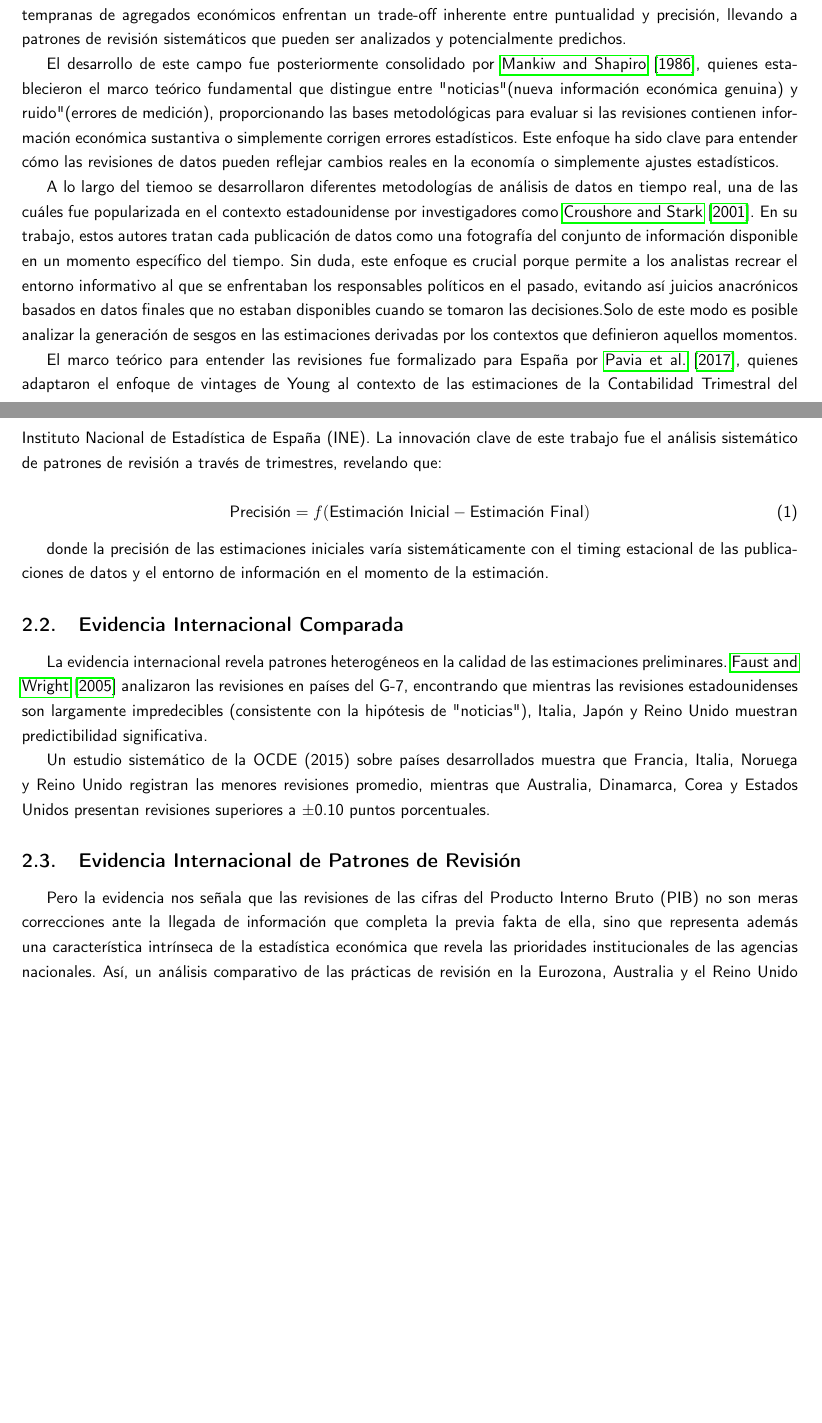
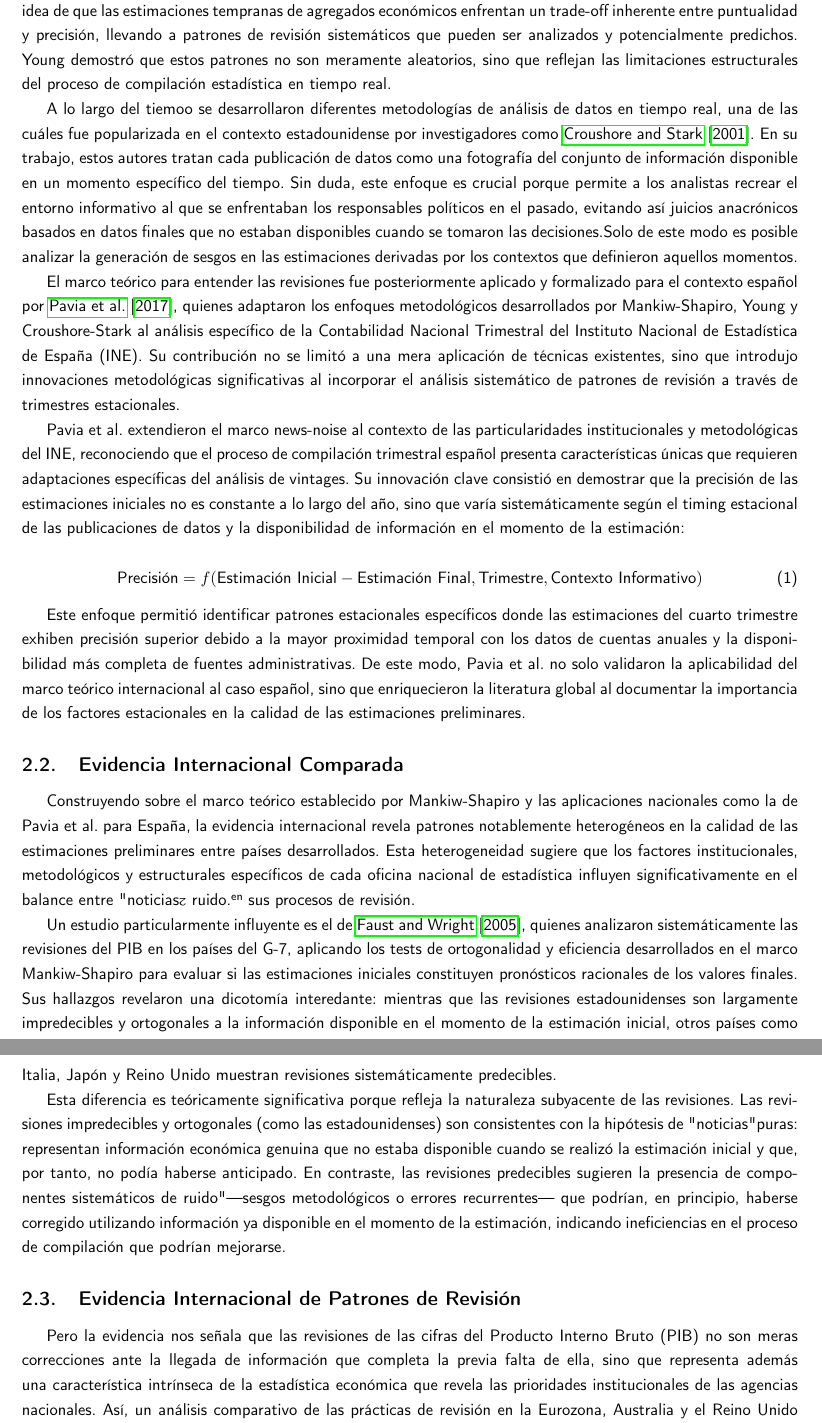
Before and after one commit to mhidper/entropia, a LaTeX paper (replica_pavia_2018/tex/paper_replicacion_pavia.tex): two parts of pages 2 and 3 of 23 before the commit and two parts of pages 3 and 4 of 24 after it, joined at a grey line, cut so that both start at the same text, the shorter picture padded with empty space. Compiled offline with pdfLaTeX.

Commit message:
Actualizar paper_replicacion_pavia.tex

```diff
--- a/replica_pavia_2018/tex/paper_replicacion_pavia.tex
+++ b/replica_pavia_2018/tex/paper_replicacion_pavia.tex
@@ -77,29 +77,38 @@ Nuestra replicación confirma la robustez de los hallazgos originales mientras q
 
 \subsection{Literatura sobre Revisiones de Cuentas Nacionales}
 
-El análisis de revisiones de cuentas nacionales tiene una rica tradición académica que se remonta a \citet{young1993}. Es desde este momento cuando ya se señala que una de las cuestiones fundamentales es que las estimaciones tempranas de agregados económicos enfrentan un trade-off inherente entre puntualidad y precisión, llevando a patrones de revisión sistemáticos que pueden ser analizados y potencialmente predichos.
+El análisis de revisiones de cuentas nacionales tiene una rica tradición académica que se remonta a los trabajos pioneros de \citet{mankiw1986}, quienes revolucionaron la comprensión de las revisiones estadísticas al plantearse por qué las agencias estadísticas revisan sus estimaciones iniciales. Su contribución seminal estableció que las revisiones de datos no son simplemente correcciones técnicas menores, sino que pueden contener información económica sustantiva sobre el estado real de la economía.
 
-El desarrollo de este campo fue posteriormente consolidado por \citet{mankiw1986}, quienes establecieron el marco teórico fundamental que distingue entre "noticias" (nueva información económica genuina) y "ruido" (errores de medición), proporcionando las bases metodológicas para evaluar si las revisiones contienen información económica sustantiva o simplemente corrigen errores estadísticos. Este enfoque ha sido clave para entender cómo las revisiones de datos pueden reflejar cambios reales en la economía o simplemente ajustes estadísticos.
+Mankiw y Shapiro formalizaron una distinción conceptual que se convertiría en el pilar teórico del campo: la descomposición de las revisiones entre "noticias" (news) y "ruido" (noise). Las "noticias" representan nueva información económica genuina que no estaba disponible en el momento de la estimación inicial, reflejando cambios reales en la actividad económica que solo pueden ser medidos con el paso del tiempo. Por el contrario, el "ruido" corresponde a errores de medición o deficiencias en los métodos de estimación que podrían, en principio, haberse evitado con mejores técnicas estadísticas. Esta distinción es crucial porque implica que las revisiones tipo "noticias" son inherentemente inevitables y estadísticamente eficientes, mientras que las revisiones tipo "ruido" sugieren ineficiencias en el proceso de estimación que podrían corregirse.
+
+El marco metodológico desarrollado por estos autores proporcionó las herramientas econométricas necesarias para distinguir empíricamente entre ambos tipos de revisiones, estableciendo tests de ortogonalidad y eficiencia que siguen siendo el estándar en la literatura contemporánea. Su enfoque no solo transformó la percepción académica sobre las revisiones estadísticas, sino que también proporcionó un marco normativo para evaluar la calidad de las prácticas de las oficinas nacionales de estadística.
+
+El desarrollo posterior de este campo fue consolidado por \citet{young1993}, quien desarrolló sistemáticamente la idea de que las estimaciones tempranas de agregados económicos enfrentan un trade-off inherente entre puntualidad y precisión, llevando a patrones de revisión sistemáticos que pueden ser analizados y potencialmente predichos. Young demostró que estos patrones no son meramente aleatorios, sino que reflejan las limitaciones estructurales del proceso de compilación estadística en tiempo real.
 
 A lo largo del tiemoo se desarrollaron diferentes metodologías de análisis de datos en tiempo real, una de las cuáles fue popularizada en el contexto estadounidense por investigadores como \citet{croushore2001}. En su trabajo, estos autores tratan cada publicación de datos como una fotografía del conjunto de información disponible en un momento específico del tiempo. Sin duda, este enfoque es crucial porque permite a los analistas recrear el entorno informativo al que se enfrentaban los responsables políticos en el pasado, evitando así juicios anacrónicos basados en datos finales que no estaban disponibles cuando se tomaron las decisiones.Solo de este modo es posible analizar la generación de sesgos en las estimaciones derivadas por los contextos que definieron aquellos momentos.
 
-El marco teórico para entender las revisiones fue formalizado para España por \citet{pavia2017}, quienes adaptaron el enfoque de vintages de Young al contexto de las estimaciones de la Contabilidad Trimestral del Instituto Nacional de Estadística de España (INE). La innovación clave de este trabajo fue el análisis sistemático de patrones de revisión a través de trimestres, revelando que:
+El marco teórico para entender las revisiones fue posteriormente aplicado y formalizado para el contexto español por \citet{pavia2017}, quienes adaptaron los enfoques metodológicos desarrollados por Mankiw-Shapiro, Young y Croushore-Stark al análisis específico de la Contabilidad Nacional Trimestral del Instituto Nacional de Estadística de España (INE). Su contribución no se limitó a una mera aplicación de técnicas existentes, sino que introdujo innovaciones metodológicas significativas al incorporar el análisis sistemático de patrones de revisión a través de trimestres estacionales.
+
+Pavia et al. extendieron el marco news-noise al contexto de las particularidades institucionales y metodológicas del INE, reconociendo que el proceso de compilación trimestral español presenta características únicas que requieren adaptaciones específicas del análisis de vintages. Su innovación clave consistió en demostrar que la precisión de las estimaciones iniciales no es constante a lo largo del año, sino que varía sistemáticamente según el timing estacional de las publicaciones de datos y la disponibilidad de información en el momento de la estimación:
 
 \begin{equation}
-\text{Precisión} = f(\text{Estimación Inicial} - \text{Estimación Final})
+\text{Precisión} = f(\text{Estimación Inicial} - \text{Estimación Final}, \text{Trimestre}, \text{Contexto Informativo})
 \end{equation}
 
-donde la precisión de las estimaciones iniciales varía sistemáticamente con el timing estacional de las publicaciones de datos y el entorno de información en el momento de la estimación.
+Este enfoque permitió identificar patrones estacionales específicos donde las estimaciones del cuarto trimestre exhiben precisión superior debido a la mayor proximidad temporal con los datos de cuentas anuales y la disponibilidad más completa de fuentes administrativas. De este modo, Pavia et al. no solo validaron la aplicabilidad del marco teórico internacional al caso español, sino que enriquecieron la literatura global al documentar la importancia de los factores estacionales en la calidad de las estimaciones preliminares.
+
 
 \subsection{Evidencia Internacional Comparada}
 
-La evidencia internacional revela patrones heterogéneos en la calidad de las estimaciones preliminares. \citet{faust2005} analizaron las revisiones en países del G-7, encontrando que mientras las revisiones estadounidenses son largamente impredecibles (consistente con la hipótesis de "noticias"), Italia, Japón y Reino Unido muestran predictibilidad significativa.
+Construyendo sobre el marco teórico establecido por Mankiw-Shapiro y las aplicaciones nacionales como la de Pavia et al. para España, la evidencia internacional revela patrones notablemente heterogéneos en la calidad de las estimaciones preliminares entre países desarrollados. Esta heterogeneidad sugiere que los factores institucionales, metodológicos y estructurales específicos de cada oficina nacional de estadística influyen significativamente en el balance entre "noticias" y "ruido" en sus procesos de revisión.
 
-Un estudio sistemático de la OCDE (2015) sobre países desarrollados muestra que Francia, Italia, Noruega y Reino Unido registran las menores revisiones promedio, mientras que Australia, Dinamarca, Corea y Estados Unidos presentan revisiones superiores a ±0.10 puntos porcentuales.
+Un estudio particularmente influyente es el de \citet{faust2005}, quienes analizaron sistemáticamente las revisiones del PIB en los países del G-7, aplicando los tests de ortogonalidad y eficiencia desarrollados en el marco Mankiw-Shapiro para evaluar si las estimaciones iniciales constituyen pronósticos racionales de los valores finales. Sus hallazgos revelaron una dicotomía interedante: mientras que las revisiones estadounidenses son largamente impredecibles y ortogonales a la información disponible en el momento de la estimación inicial, otros países como Italia, Japón y Reino Unido muestran revisiones sistemáticamente predecibles.
+
+Esta diferencia es teóricamente significativa porque refleja la naturaleza subyacente de las revisiones. Las revisiones impredecibles y ortogonales (como las estadounidenses) son consistentes con la hipótesis de "noticias" puras: representan información económica genuina que no estaba disponible cuando se realizó la estimación inicial y que, por tanto, no podía haberse anticipado. En contraste, las revisiones predecibles sugieren la presencia de componentes sistemáticos de "ruido" —sesgos metodológicos o errores recurrentes— que podrían, en principio, haberse corregido utilizando información ya disponible en el momento de la estimación, indicando ineficiencias en el proceso de compilación que podrían mejorarse.
 
 \subsection{Evidencia Internacional de Patrones de Revisión}
 
-Pero la evidencia nos señala que las revisiones de las cifras del Producto Interno Bruto (PIB) no son meras correcciones ante la llegada de información que completa la previa fakta de ella, sino que representa además una característica intrínseca de la estadística económica que revela las prioridades institucionales de las agencias nacionales. Así, un análisis comparativo de las prácticas de revisión en la Eurozona, Australia y el Reino Unido ofrece información valiosa para los analistas.
+Pero la evidencia nos señala que las revisiones de las cifras del Producto Interno Bruto (PIB) no son meras correcciones ante la llegada de información que completa la previa falta de ella, sino que representa además una característica intrínseca de la estadística económica que revela las prioridades institucionales de las agencias nacionales. Así, un análisis comparativo de las prácticas de revisión en la Eurozona, Australia y el Reino Unido ofrece información valiosa para los analistas.
 
 \subsection*{La Eurozona: Estabilidad Agregada y Reequilibrio Interno}
 Por ejemplo, un análisis del Banco Central Europeo (BCE) sobre Alemania, Francia, Italia y España demuestra que las agencias estadísticas minimizan sistemáticamente las revisiones del PIB agregado para mantener la credibilidad \cite{bce_wp_2857}. Esta estabilidad en la cifra principal se logra mediante un reequilibrio significativo entre los componentes del gasto. Específicamente, se observa una fuerte correlación negativa (aproximadamente -50\%) entre las revisiones del comercio neto y las de las existencias. Esto sugiere que las existencias funcionan como un "elemento de equilibrio" para compensar las revisiones en otros componentes, particularmente en el comercio exterior, que es más volátil \cite{bce_wp_2857}.
```
